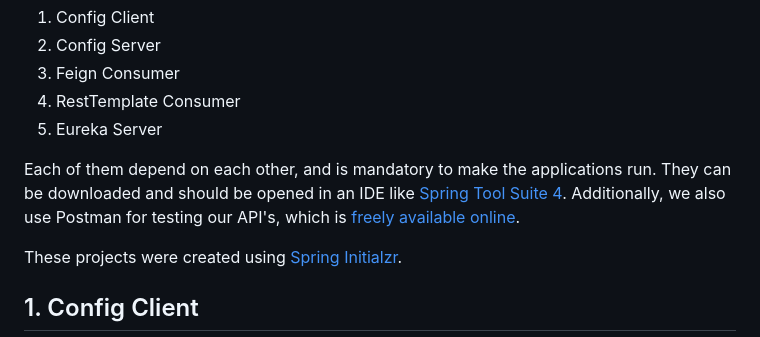
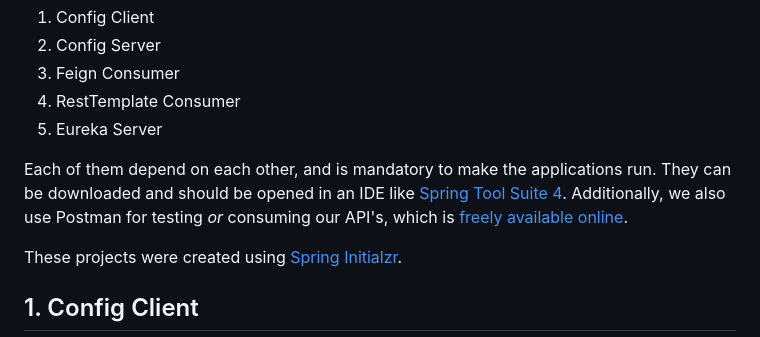
Before and after one commit to ajitagupta/book-library-crud-api, a Markdown page: README.md, the part around the change. Drawn GitHub-style.

```diff
--- a/README.md
+++ b/README.md
@@ -13,7 +13,7 @@ In this bootcamp we build a Book / Library CRUD API from the ground up according
 4. RestTemplate Consumer
 5. Eureka Server
 
-Each of them depend on each other, and is mandatory to make the applications run. They can be downloaded and should be opened in an IDE like [Spring Tool Suite 4](https://spring.io/tools/). Additionally, we also use Postman for testing our API's, which is [freely available online](https://www.postman.com/downloads/).
+Each of them depend on each other, and is mandatory to make the applications run. They can be downloaded and should be opened in an IDE like [Spring Tool Suite 4](https://spring.io/tools/). Additionally, we also use Postman for testing *or* consuming our API's, which is [freely available online](https://www.postman.com/downloads/).
 
 These projects were created using [Spring Initialzr](https://start.spring.io/).
 
```
